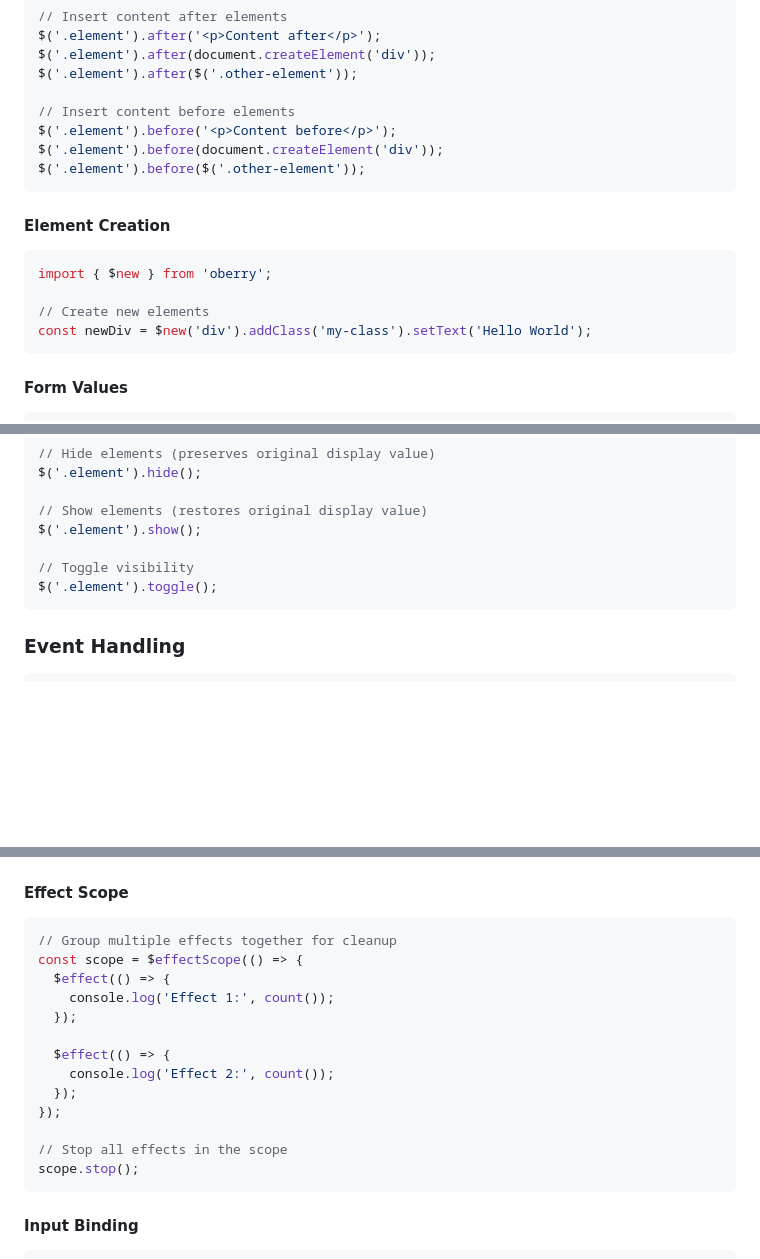
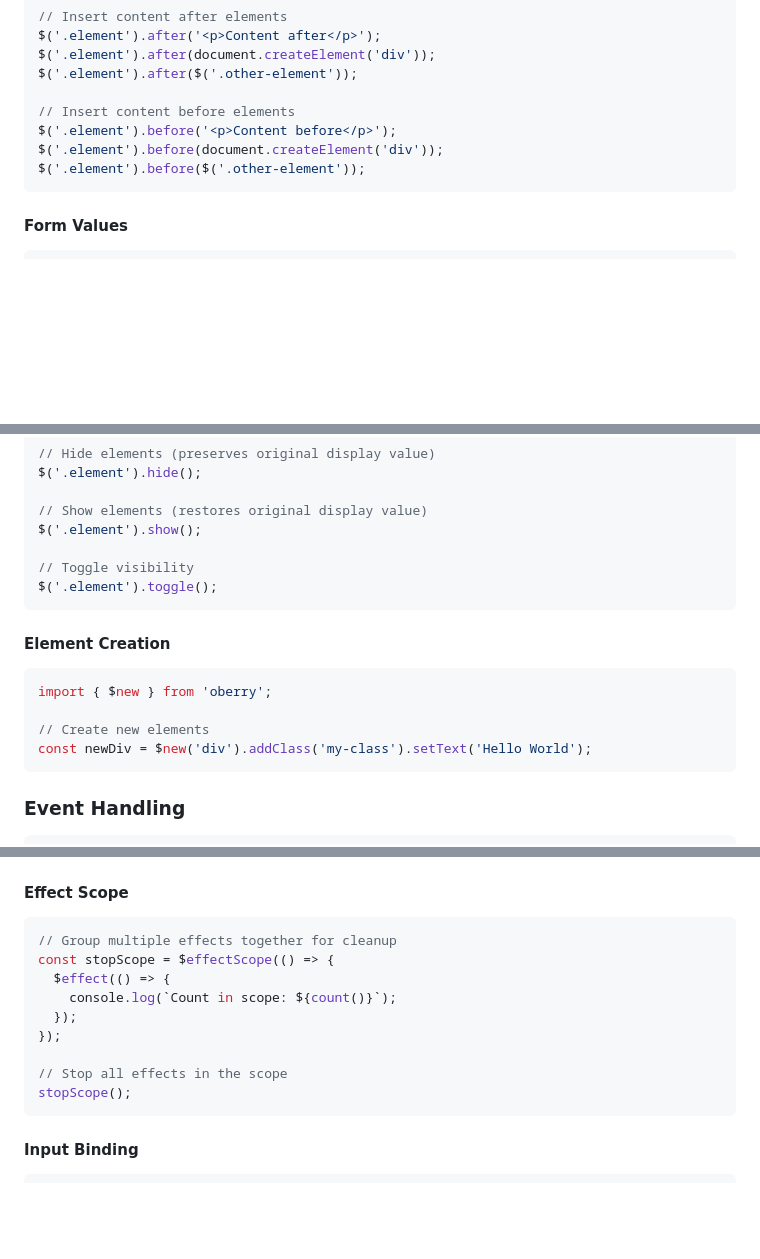
Before and after one commit to radeqq007/oBerry, a Markdown page: README.md, 3 parts joined by grey strips. Drawn GitHub-style; blank space fills up the shorter version.

Commit message:
docs: update README.md

````diff
--- a/README.md
+++ b/README.md
@@ -115,15 +115,6 @@ $('.element').before(document.createElement('div'));
 $('.element').before($('.other-element'));
 ```
 
-#### Element Creation
-
-```js
-import { $new } from 'oberry';
-
-// Create new elements
-const newDiv = $new('div').addClass('my-class').setText('Hello World');
-```
-
 #### Form Values
 
 ```js
@@ -179,6 +170,15 @@ $('.element').show();
 $('.element').toggle();
 ```
 
+#### Element Creation
+
+```js
+import { $new } from 'oberry';
+
+// Create new elements
+const newDiv = $new('div').addClass('my-class').setText('Hello World');
+```
+
 ### Event Handling
 
 ```js
@@ -271,18 +271,14 @@ count(2); // Console: 'Count is now: 2', Title updates
 
 ```js
 // Group multiple effects together for cleanup
-const scope = $effectScope(() => {
+const stopScope = $effectScope(() => {
   $effect(() => {
-    console.log('Effect 1:', count());
-  });
-
-  $effect(() => {
-    console.log('Effect 2:', count());
+    console.log(`Count in scope: ${count()}`);
   });
 });
 
 // Stop all effects in the scope
-scope.stop();
+stopScope();
 ```
 
 #### Input Binding
````
Also changed, not shown: other parts of README.md (+1 -1 lines).
